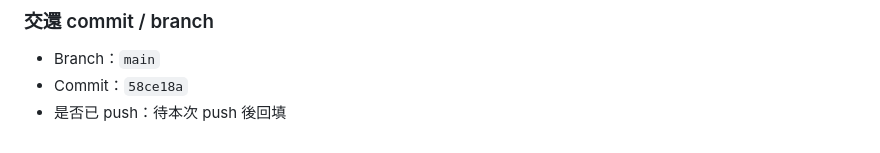
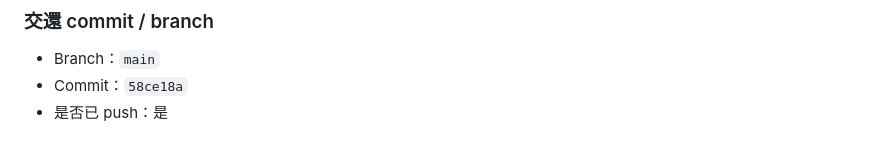
Before and after one commit to hs5743/english-word-king, a Markdown page: 工程師交接清單_2026-06-27.md, the part around the change. Drawn GitHub-style.

Commit message:
docs: mark QR join handoff pushed

```diff
--- a/工程師交接清單_2026-06-27.md
+++ b/工程師交接清單_2026-06-27.md
@@ -654,4 +654,4 @@ Supabase Project Ref：`tzvnyluqommusppbzyiy`
 
 - Branch：`main`
 - Commit：`58ce18a`
-- 是否已 push：待本次 push 後回填
+- 是否已 push：是
```
